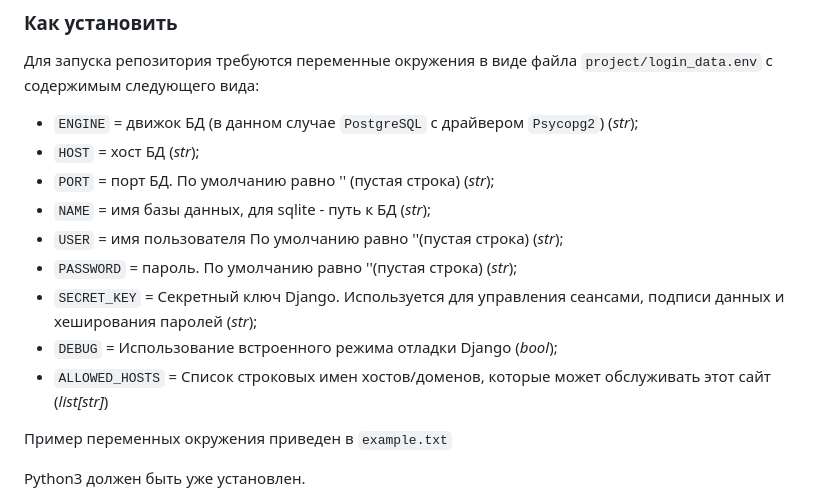
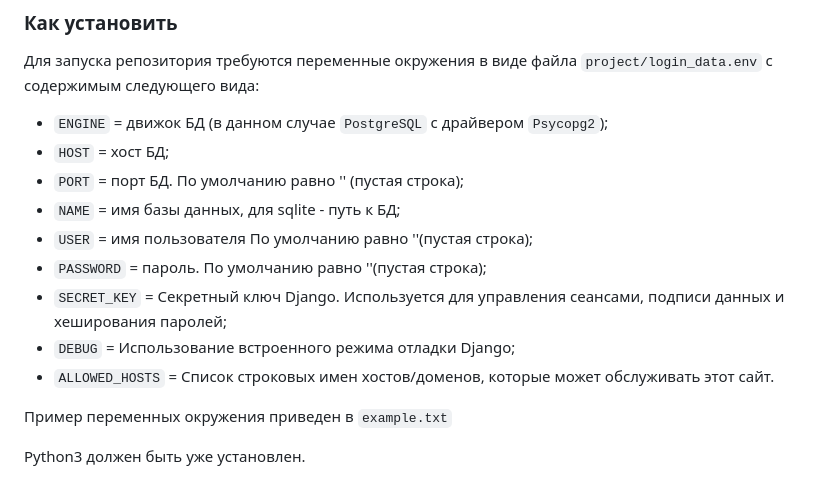
Before and after one commit to Harpins/Security-Panel, a Markdown page: README.md, the part around the change. Rendered like a GitHub page.

```diff
--- a/README.md
+++ b/README.md
@@ -13,15 +13,15 @@
 
 Для запуска репозитория требуются переменные окружения в виде файла `project/login_data.env` с содержимым следующего вида:
 
-- `ENGINE` = движок БД (в данном случае `PostgreSQL` с драйвером `Psycopg2`) (*str*);
-- `HOST` = хост БД (*str*);
-- `PORT` = порт БД. По умолчанию равно '' (пустая строка) (*str*);
-- `NAME` = имя базы данных, для sqlite - путь к БД (*str*);
-- `USER` = имя пользователя По умолчанию равно ''(пустая строка) (*str*);
-- `PASSWORD` = пароль. По умолчанию равно ''(пустая строка) (*str*);
-- `SECRET_KEY` = Секретный ключ Django. Используется для управления сеансами, подписи данных и хеширования паролей (*str*);
-- `DEBUG` = Использование встроенного режима отладки Django (*bool*);
-- `ALLOWED_HOSTS` = Список строковых имен хостов/доменов, которые может обслуживать этот сайт (*list[str]*)
+- `ENGINE` = движок БД (в данном случае `PostgreSQL` с драйвером `Psycopg2`);
+- `HOST` = хост БД;
+- `PORT` = порт БД. По умолчанию равно '' (пустая строка);
+- `NAME` = имя базы данных, для sqlite - путь к БД;
+- `USER` = имя пользователя По умолчанию равно ''(пустая строка);
+- `PASSWORD` = пароль. По умолчанию равно ''(пустая строка);
+- `SECRET_KEY` = Секретный ключ Django. Используется для управления сеансами, подписи данных и хеширования паролей;
+- `DEBUG` = Использование встроенного режима отладки Django;
+- `ALLOWED_HOSTS` = Список строковых имен хостов/доменов, которые может обслуживать этот сайт.
 
 Пример переменных окружения приведен в `example.txt`
 
```
